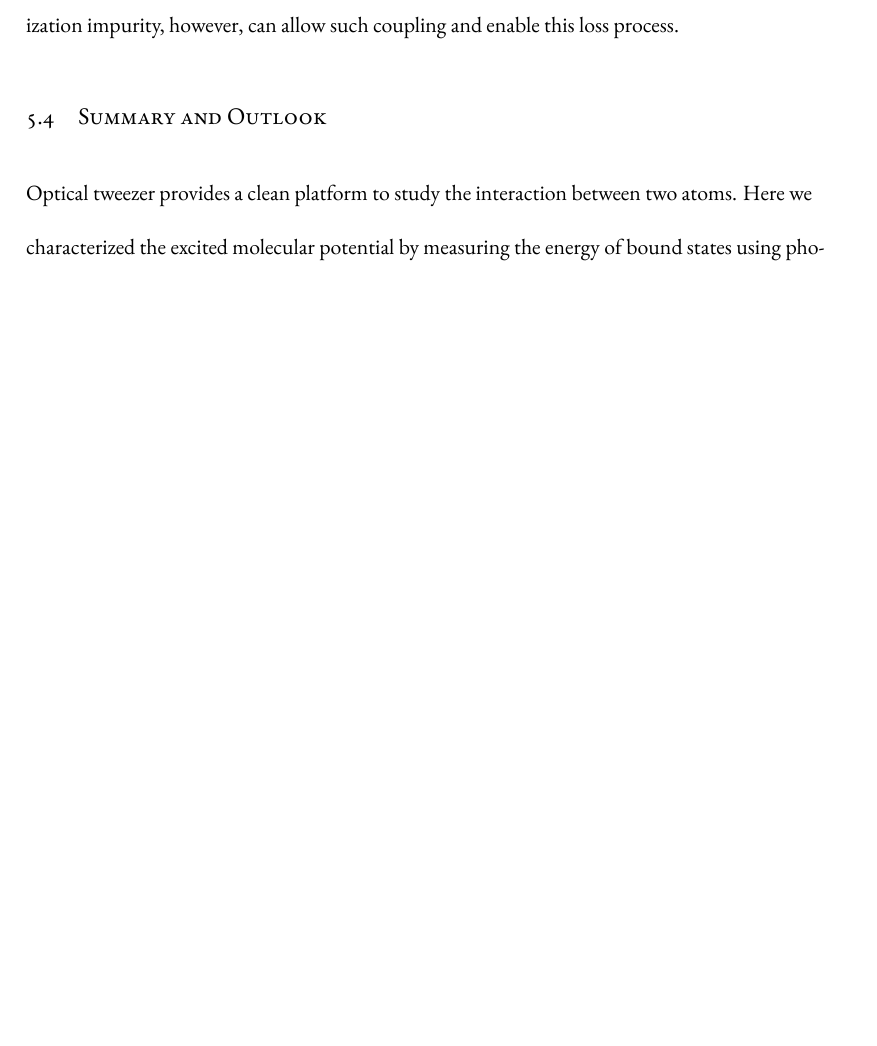
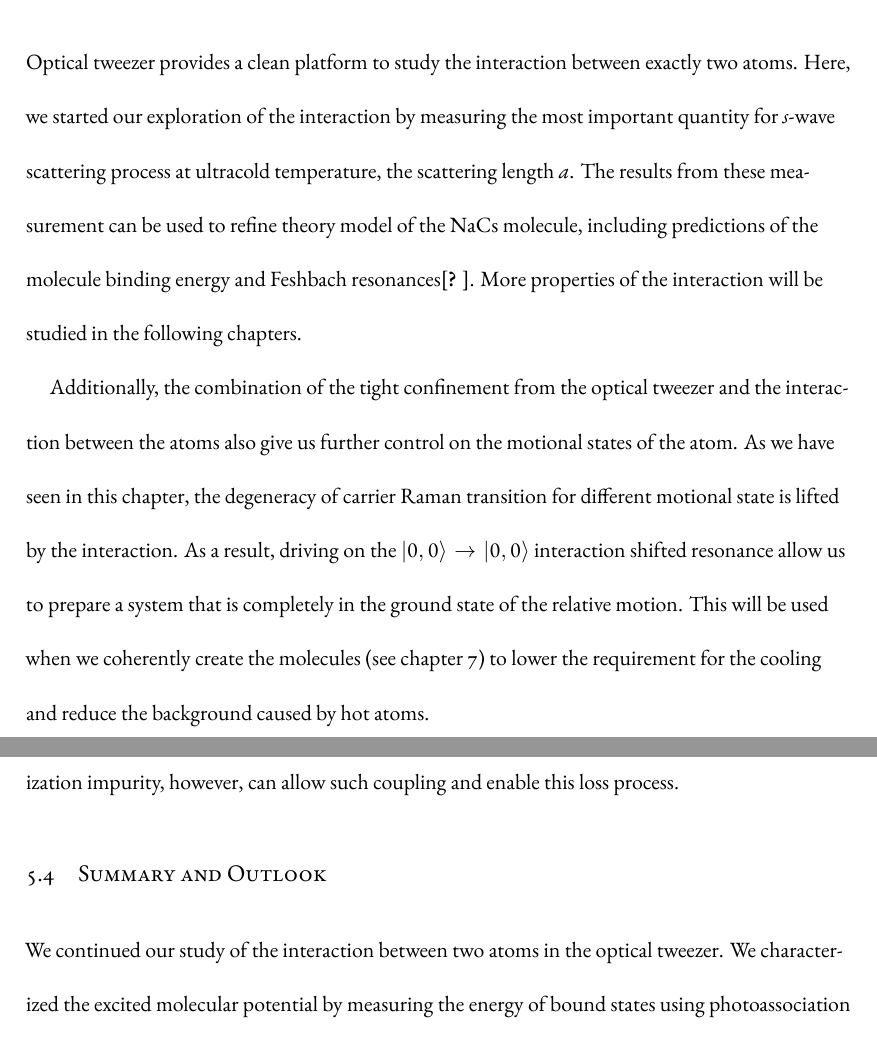
Before and after one commit to yuyichao/grad-thesis, a LaTeX thesis (dissertation.tex, which reads chapters/interaction-shift.tex, chapters/pa.tex): part of page 84 of 134 before the commit and two parts of pages 62 and 85 of 135 after it, the two joined at a grey line, cut at the place of the change, the shorter picture padded with empty space. The pictures show the PDF file dissertation.pdf that the author committed with the source.

Commit message:
[interaction-shift] summary and outlook

```diff
--- a/chapters/interaction-shift.tex
+++ b/chapters/interaction-shift.tex
@@ -351,8 +351,20 @@
 table~\ref{table:interaction-shift:results}.
 
 \section{Summary and Outlook}
+Optical tweezer provides a clean platform to study the interaction between exactly two atoms.
+Here, we started our exploration of the interaction by measuring the most important quantity
+for $s$-wave scattering process at ultracold temperature, the scattering length $a$.
+The results from these measurement can be used to refine theory model of the NaCs molecule,
+including predictions of the molecule binding energy
+and Feshbach resonances\cite{hood_multichannel_2020}.
+More properties of the interaction will be studied in the following chapters.
 
-\todo{
-  prediction of FB resonance
-  Motional state selection
-}
+Additionally, the combination of the tight confinement from the optical tweezer
+and the interaction between the atoms also give us further control
+on the motional states of the atom.
+As we have seen in this chapter, the degeneracy of carrier Raman transition
+for different motional state is lifted by the interaction.
+As a result, driving on the $|0,0\rangle\rightarrow|0,0\rangle$ interaction shifted resonance
+allow us to prepare a system that is completely in the ground state of the relative motion.
+This will be used when we coherently create the molecules (see chapter \ref{ch:raman-transfer})
+to lower the requirement for the cooling and reduce the background caused by hot atoms.
--- a/chapters/pa.tex
+++ b/chapters/pa.tex
@@ -628,8 +628,8 @@
 Polarization impurity, however, can allow such coupling and enable this loss process.
 
 \section{Summary and Outlook}
-Optical tweezer provides a clean platform to study the interaction between two atoms.
-Here we characterized the excited molecular potential by measuring
+We continued our study of the interaction between two atoms in the optical tweezer.
+We characterized the excited molecular potential by measuring
 the energy of bound states using photoassociation spectroscopy
 and identified the states based on their rotational structure.
 On the other hand, the high intensity of the optical tweezer
```
Also changed, not shown: chapters/raman-spectroscopy.tex (+1 -0 lines), chapters/rsc.tex (+2 -0 lines), dissertation.pdf.
